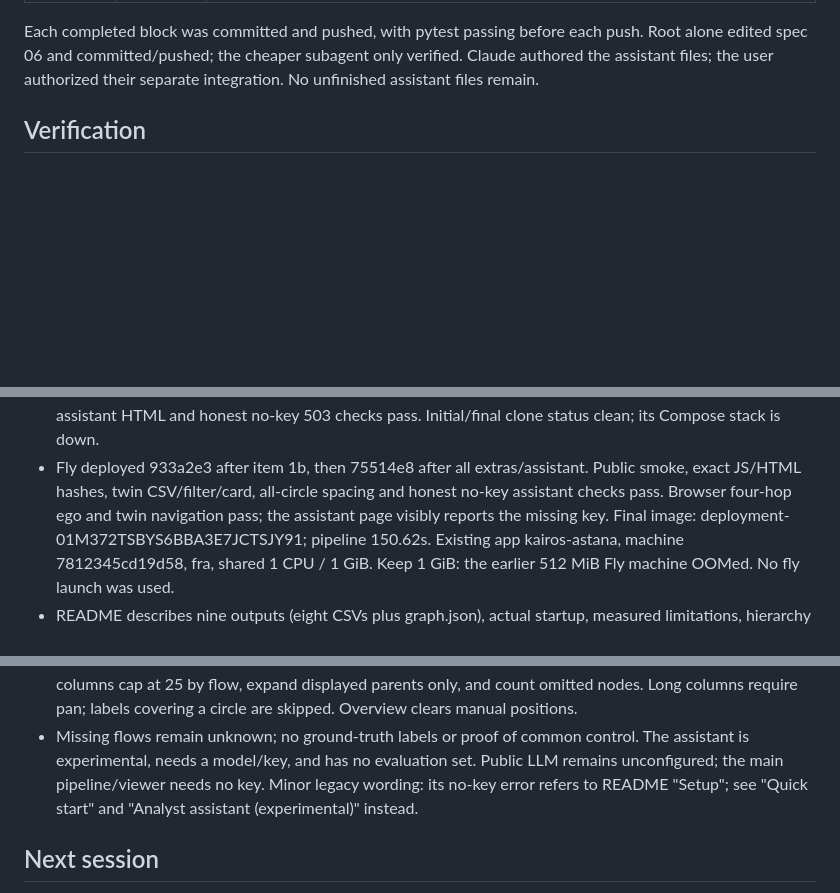
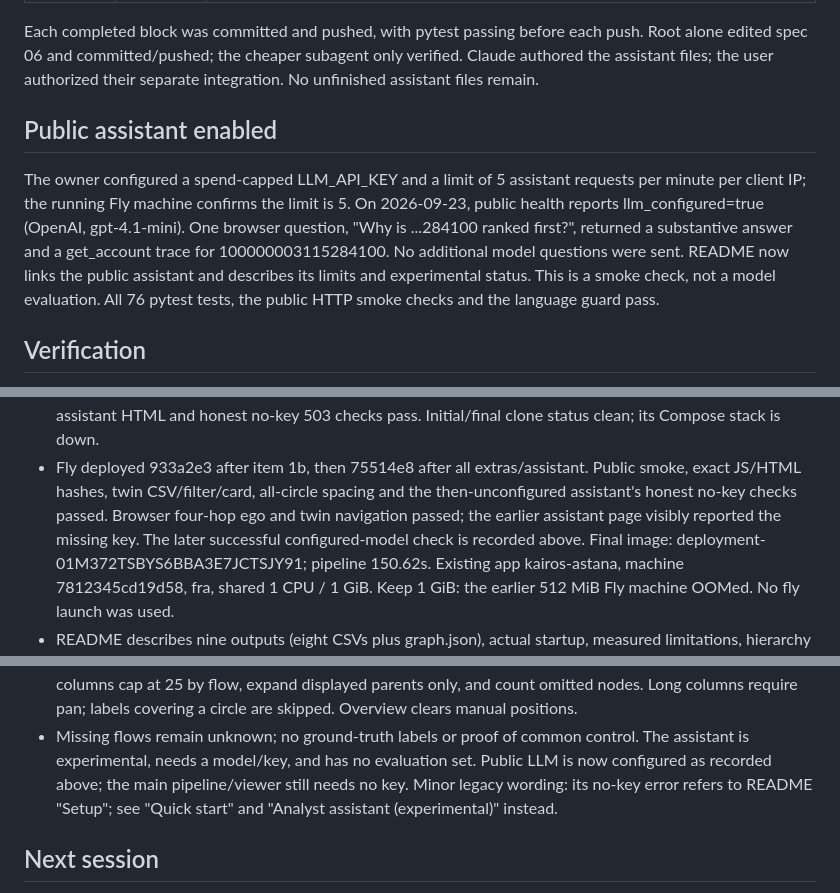
Before and after one commit to BAITC-Hacks/hack-b6172601-kairos, a Markdown page: docs/STATE.md, 3 parts joined by grey strips. Rendered like a GitHub page; blank space fills up the shorter version.

```diff
--- a/docs/STATE.md
+++ b/docs/STATE.md
@@ -18,6 +18,18 @@ Each completed block was committed and pushed, with pytest passing before each
 push. Root alone edited spec 06 and committed/pushed; the cheaper subagent only
 verified. Claude authored the assistant files; the user authorized their separate
 integration. No unfinished assistant files remain.
+
+## Public assistant enabled
+
+The owner configured a spend-capped LLM_API_KEY and a limit of 5 assistant
+requests per minute per client IP; the running Fly machine confirms the limit is 5.
+On 2026-09-23, public health reports
+llm_configured=true (OpenAI, gpt-4.1-mini). One browser question, "Why is
+...284100 ranked first?", returned a substantive answer and a get_account trace
+for 100000003115284100. No additional model questions were sent. README now
+links the public assistant and describes its limits and experimental status.
+This is a smoke check, not a model evaluation. All 76 pytest tests, the public
+HTTP smoke checks and the language guard pass.
 
 ## Verification
 
@@ -35,8 +47,9 @@ integration. No unfinished assistant files remain.
   no-key 503 checks pass. Initial/final clone status clean; its Compose stack is down.
 - Fly deployed 933a2e3 after item 1b, then 75514e8 after all extras/assistant.
   Public smoke, exact JS/HTML hashes, twin CSV/filter/card, all-circle spacing
-  and honest no-key assistant checks pass. Browser four-hop ego and twin
-  navigation pass; the assistant page visibly reports the missing key.
+  and the then-unconfigured assistant's honest no-key checks passed. Browser four-hop ego and twin
+  navigation passed; the earlier assistant page visibly reported the missing key.
+  The later successful configured-model check is recorded above.
   Final image: deployment-01M372TSBYS6BBA3E7JCTSJY91; pipeline 150.62s.
   Existing app kairos-astana, machine 7812345cd19d58, fra, shared 1 CPU / 1 GiB.
   Keep 1 GiB: the earlier 512 MiB Fly machine OOMed. No fly launch was used.
@@ -69,7 +82,8 @@ integration. No unfinished assistant files remain.
   circle are skipped. Overview clears manual positions.
 - Missing flows remain unknown; no ground-truth labels or proof of common control.
   The assistant is experimental, needs a model/key, and has no evaluation set.
-  Public LLM remains unconfigured; the main pipeline/viewer needs no key.
+  Public LLM is now configured as recorded above; the main pipeline/viewer
+  still needs no key.
   Minor legacy wording: its no-key error refers to README "Setup"; see
   "Quick start" and "Analyst assistant (experimental)" instead.
 
```
Also changed, not shown: other parts of docs/STATE.md (+2 -2 lines), README.md (+13 -6 lines).
